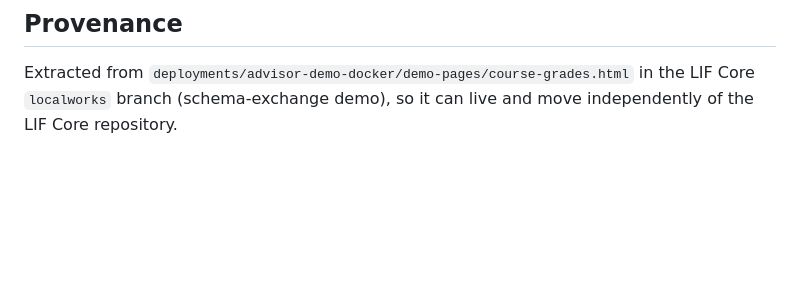
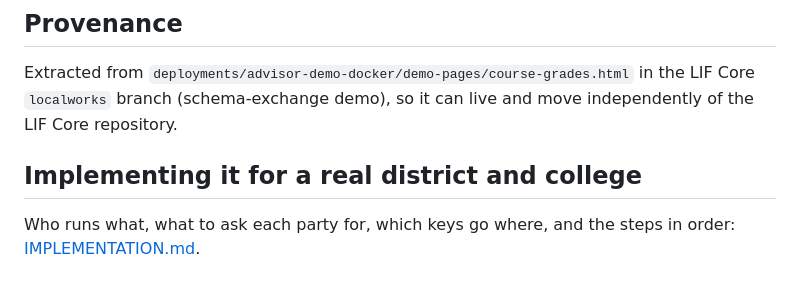
Before and after one commit to brandonopened/lif-view, a Markdown page: README.md, the part around the change. GitHub-like rendering; blank space fills up the shorter version.

Commit message:
Add implementation guide for a district and college
Co-Authored-By: Claude Fable 5.1 <noreply@anthropic.com>

```diff
--- a/README.md
+++ b/README.md
@@ -78,3 +78,7 @@ the MDR's user login and swap the shared key for a per-user credential.
 
 Extracted from `deployments/advisor-demo-docker/demo-pages/course-grades.html` in the LIF Core `localworks`
 branch (schema-exchange demo), so it can live and move independently of the LIF Core repository.
+
+## Implementing it for a real district and college
+
+Who runs what, what to ask each party for, which keys go where, and the steps in order: [IMPLEMENTATION.md](IMPLEMENTATION.md).
```
Also changed, not shown: IMPLEMENTATION.md (added, +178 -0 lines).
